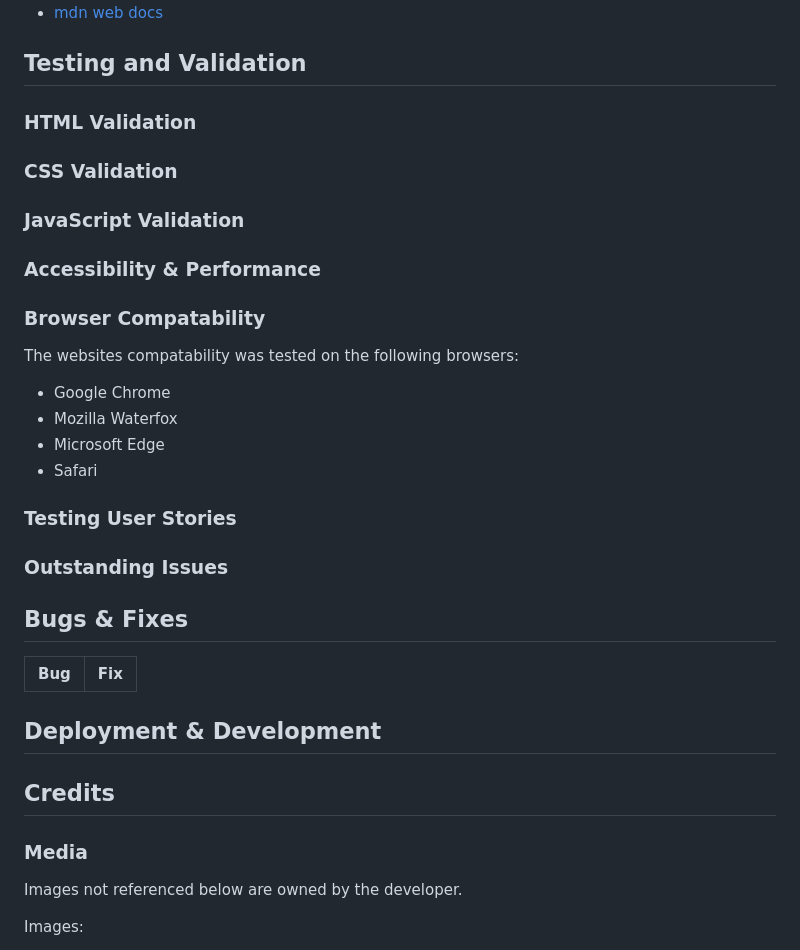
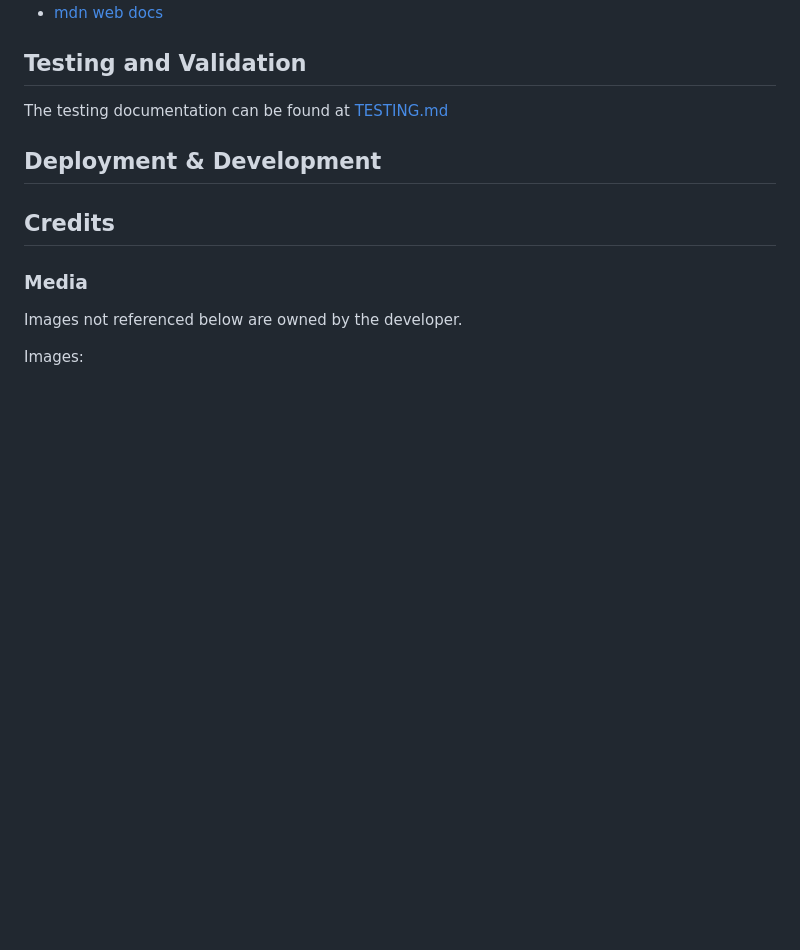
Before and after one commit to URiem/worldtravellog, a Markdown page: README.md, the part around one of its changes. Drawn GitHub-style; blank space fills up the shorter version.

```diff
--- a/README.md
+++ b/README.md
@@ -260,31 +292,7 @@ Several sites came in handy while developing the code to help with problem solvi
 
 ## Testing and Validation
 
-### HTML Validation
-
-### CSS Validation
-
-### JavaScript Validation
-
-### Accessibility & Performance
-
-### Browser Compatability
-
-The websites compatability was tested on the following browsers:
-
-- Google Chrome
-- Mozilla Waterfox
-- Microsoft Edge
-- Safari
-
-### Testing User Stories
-
-### Outstanding Issues
-
-## Bugs & Fixes
-
-| **Bug** | **Fix** |
-| ------- | ------- |
+The testing documentation can be found at [TESTING.md](TESTING.md)
 
 ## Deployment & Development
 
```
Also changed, not shown: other parts of README.md (+51 -19 lines), TESTING.md (added, +73 -0 lines).
